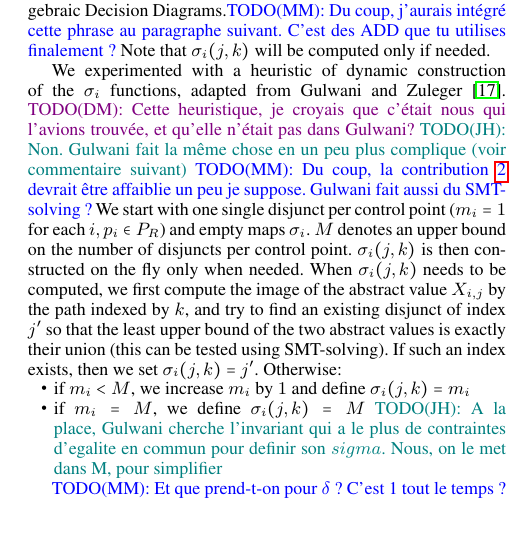
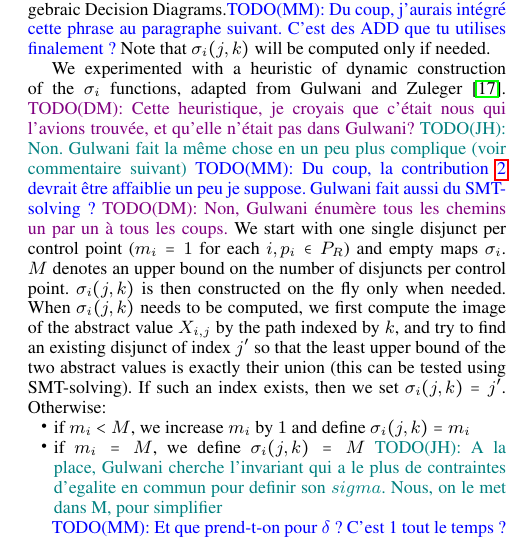
Before and after one commit to julienhenry/pagai, a LaTeX paper (papers/PLDI2012/implicitization.tex): part of one column of page 7 of 10, cut so that both start at the same text. Compiled offline with pdfLaTeX; a missing font is replaced by an installed copy or a similar font.

Commit message:
reponse a une question

```diff
--- a/papers/PLDI2012/implicitization.tex
+++ b/papers/PLDI2012/implicitization.tex
@@ -832,6 +832,7 @@ et qu'elle n'était pas dans Gulwani?}
 suivant)}
 \MM{Du coup, la contribution~\ref{contr:disjunctive} devrait être
   affaiblie un peu je suppose. Gulwani fait aussi du SMT-solving ?}
+\DM{Non, Gulwani énumère tous les chemins un par un à tous les coups.}
 We start with one single
 disjunct per control point ($m_i=1$ for each $i, p_i \in P_R$)
 and empty maps $\sigma_i$.
```
